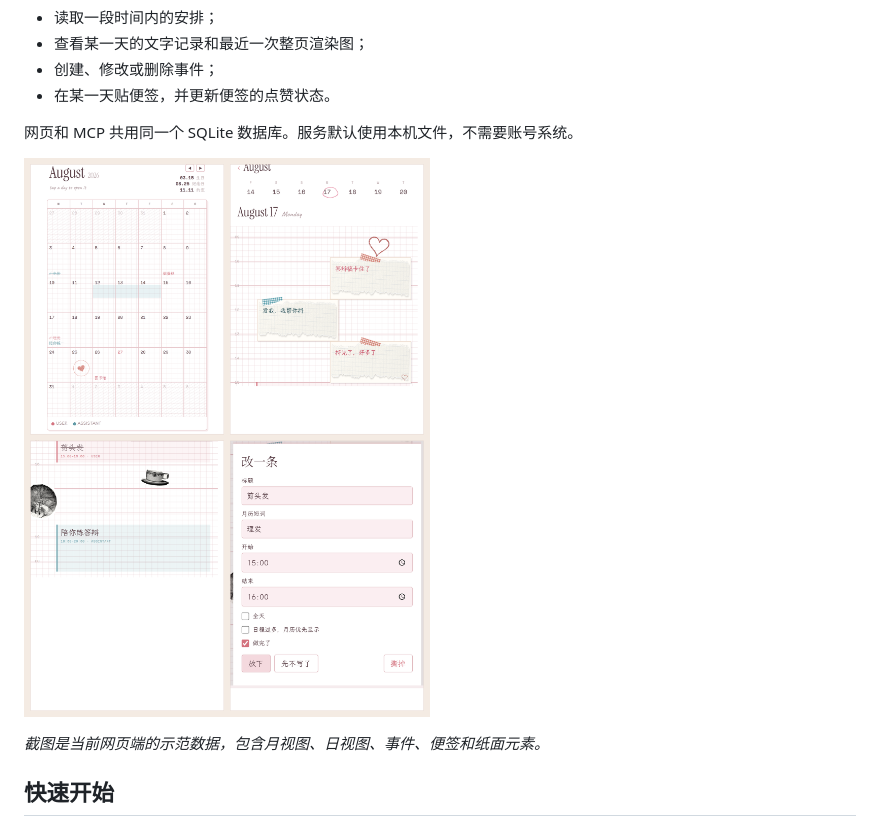
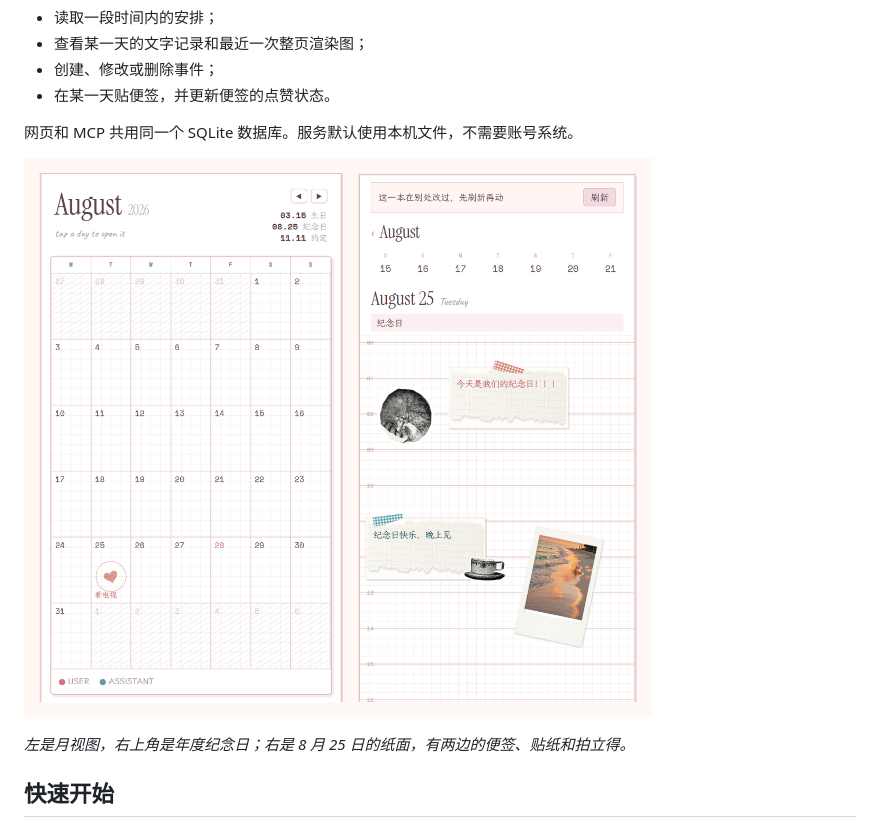
Before and after one commit to teresakl/shared-page, a Markdown page: README.md, the part around one of its changes. Rendered like a GitHub page; pictures changed too: docs/preview.png.

```diff
--- a/README.md
+++ b/README.md
@@ -44,9 +44,9 @@ Shared Page 是一本手帐风格的共享日历。一个人和一个 AI agent
 
 网页和 MCP 共用同一个 SQLite 数据库。服务默认使用本机文件，不需要账号系统。
 
-![网页端的月视图和日视图](https://github.com/teresakl/shared-page/raw/main/docs/preview.png)
+![网页端的月视图和日视图](docs/preview.png)
 
-_截图是当前网页端的示范数据，包含月视图、日视图、事件、便签和纸面元素。_
+_左是月视图，右上角是年度纪念日；右是 8 月 25 日的纸面，有两边的便签、贴纸和拍立得。_
 
 ## 快速开始
 
```
Also changed, not shown: other parts of README.md (+4 -0 lines), README.en.md (+6 -2 lines), docs/day-events.png, docs/day-notes.png, docs/editor.png, docs/month.png.
